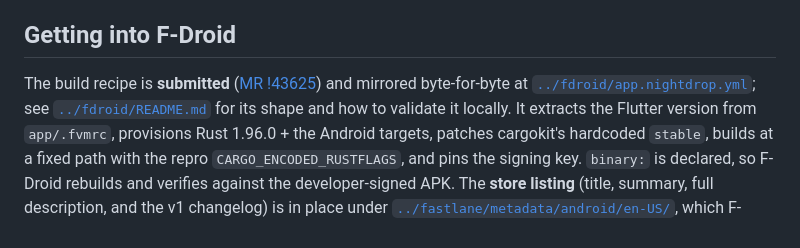
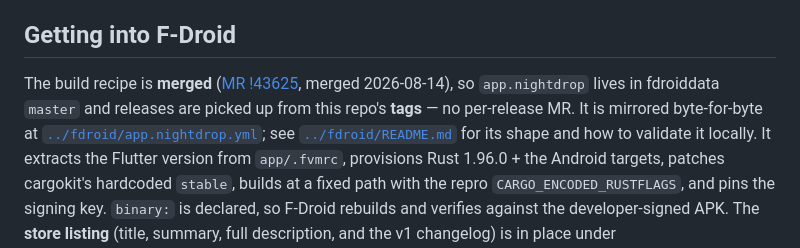
Before and after one commit to nightdropapp/nightdrop, a Markdown page: docs/reproducible-builds.md, the part around the change. GitHub-like rendering.

```diff
--- a/docs/reproducible-builds.md
+++ b/docs/reproducible-builds.md
@@ -112,8 +112,9 @@ the box. What's proven vs. left:
 
 ## Getting into F-Droid
 
-The build recipe is **submitted** ([MR !43625](https://gitlab.com/fdroid/fdroiddata/-/merge_requests/43625))
-and mirrored byte-for-byte at [`../fdroid/app.nightdrop.yml`](../fdroid/app.nightdrop.yml); see
+The build recipe is **merged** ([MR !43625](https://gitlab.com/fdroid/fdroiddata/-/merge_requests/43625),
+merged 2026-08-14), so `app.nightdrop` lives in fdroiddata `master` and releases are picked up from
+this repo's **tags** — no per-release MR. It is mirrored byte-for-byte at [`../fdroid/app.nightdrop.yml`](../fdroid/app.nightdrop.yml); see
 [`../fdroid/README.md`](../fdroid/README.md) for its shape and how to validate it locally. It
 extracts the Flutter version from `app/.fvmrc`, provisions Rust 1.96.0 + the Android targets,
 patches cargokit's hardcoded `stable`, builds at a fixed path with the repro
```
Also changed, not shown: fdroid/README.md (+16 -4 lines).
